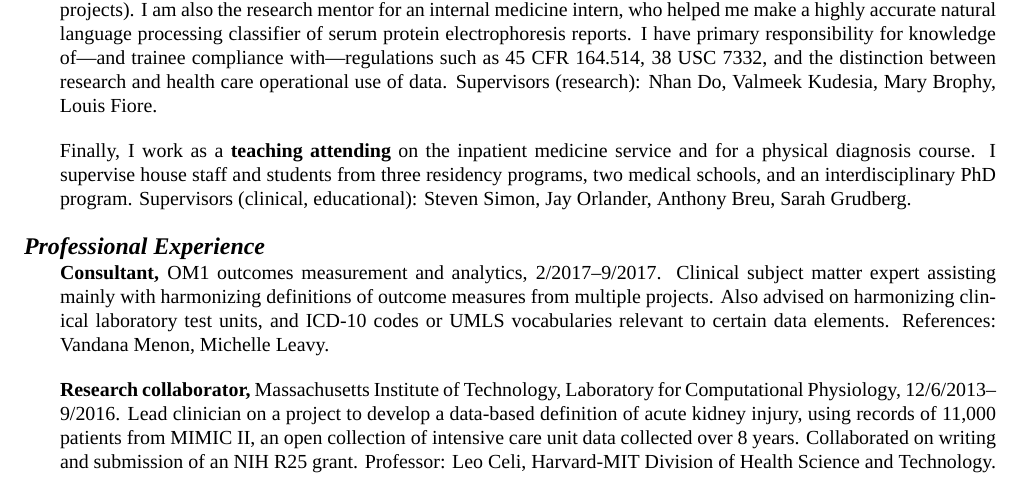
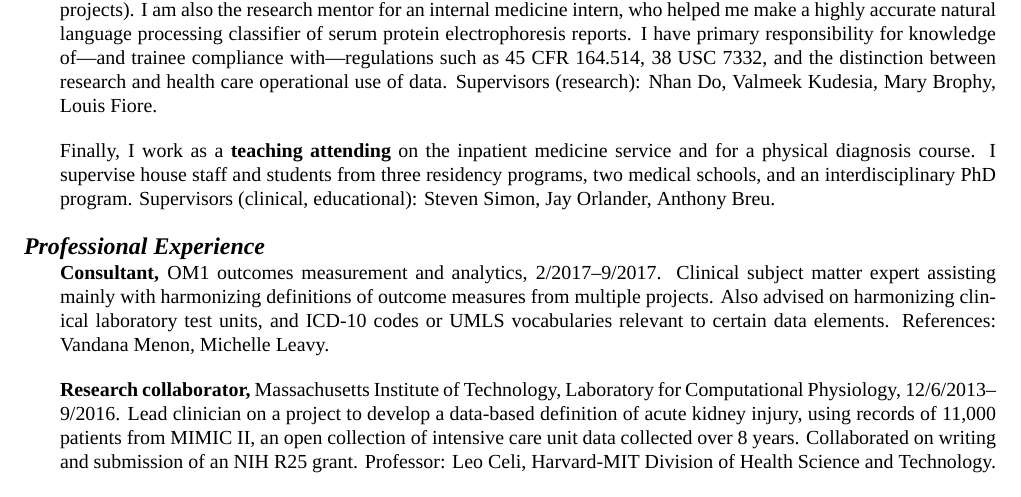
Before and after one commit to zimolzak/cv, a LaTeX CV (zimolzak-cv.tex): part of page 2 of 6, cut so that both start at the same text. Compiled offline with XeLaTeX; a missing font is replaced by an installed copy or a similar font.

Commit message:
Clinical supervisors update.

```diff
--- a/zimolzak-cv.tex
+++ b/zimolzak-cv.tex
@@ -98,8 +98,7 @@ Finally, I work as a \textbf{teaching attending} on the inpatient
 medicine service and for a physical diagnosis course. I supervise
 house staff and students from three residency programs, two medical
 schools, and an interdisciplinary PhD program. Supervisors (clinical,
-educational): Steven Simon, Jay Orlander, Anthony Breu, Sarah
-Grudberg.
+educational): Steven Simon, Jay Orlander, Anthony Breu.
 
 \section*{Professional Experience} % reverse chron
 
```
